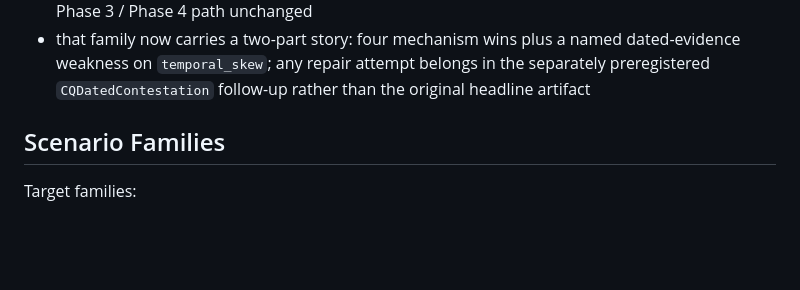
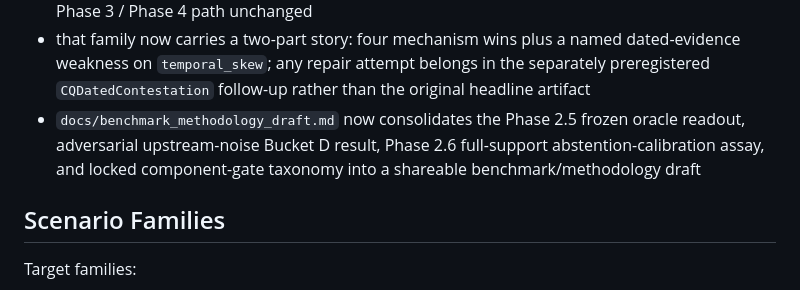
Before and after one commit to contromo/consolidation-queue, a Markdown page: PROJECT_PLAN.md, the part around the change. Rendered like a GitHub page; blank space fills up the shorter version.

```diff
--- a/PROJECT_PLAN.md
+++ b/PROJECT_PLAN.md
@@ -433,6 +433,7 @@ Current framing note:
 - frame the current noisy-mode outcome as a benchmark, gate-methodology, and failure-taxonomy contribution rather than a CQ noisy-policy contribution; the follow-up evidence now supports drafting that methodology story without reopening Phase 4
 - the separate oracle-only `adversarial_upstream_noise` comparison has now landed as a recorded policy result at the candidate-stream locus of noise, with extraction held constant and the locked Phase 3 / Phase 4 path unchanged
 - that family now carries a two-part story: four mechanism wins plus a named dated-evidence weakness on `temporal_skew`; any repair attempt belongs in the separately preregistered `CQDatedContestation` follow-up rather than the original headline artifact
+- `docs/benchmark_methodology_draft.md` now consolidates the Phase 2.5 frozen oracle readout, adversarial upstream-noise Bucket D result, Phase 2.6 full-support abstention-calibration assay, and locked component-gate taxonomy into a shareable benchmark/methodology draft
 
 ## Scenario Families
 
```
Also changed, not shown: docs/benchmark_methodology_draft.md (added, +152 -0 lines), docs/product_progress.md (+36 -0 lines).
